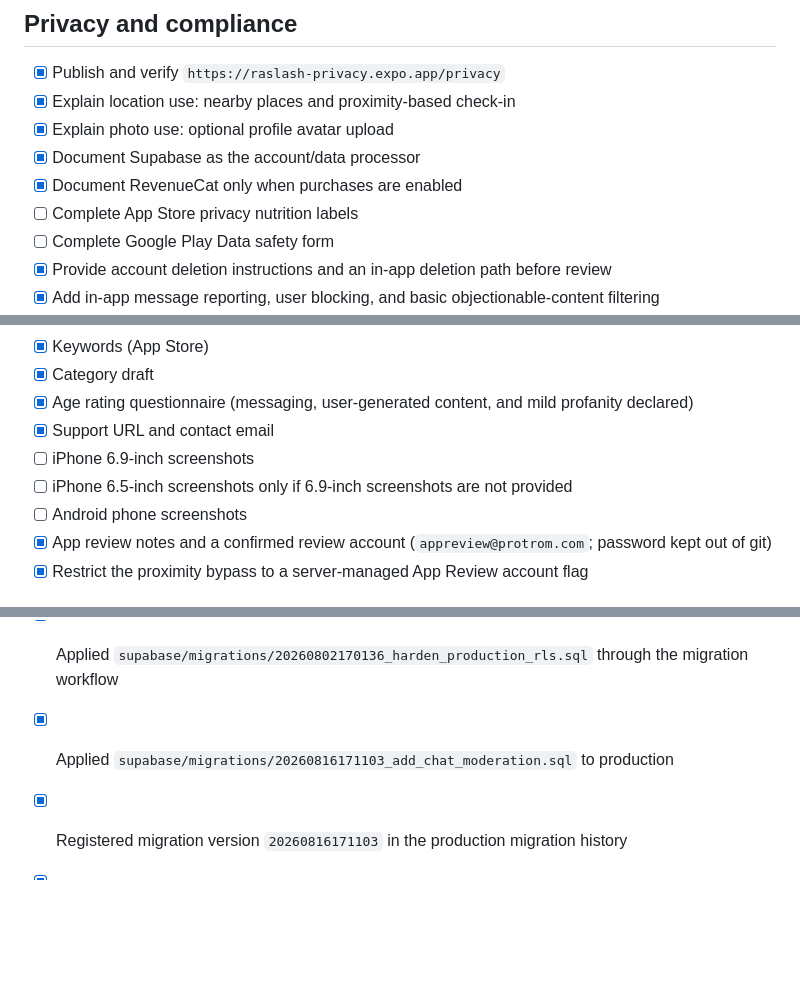
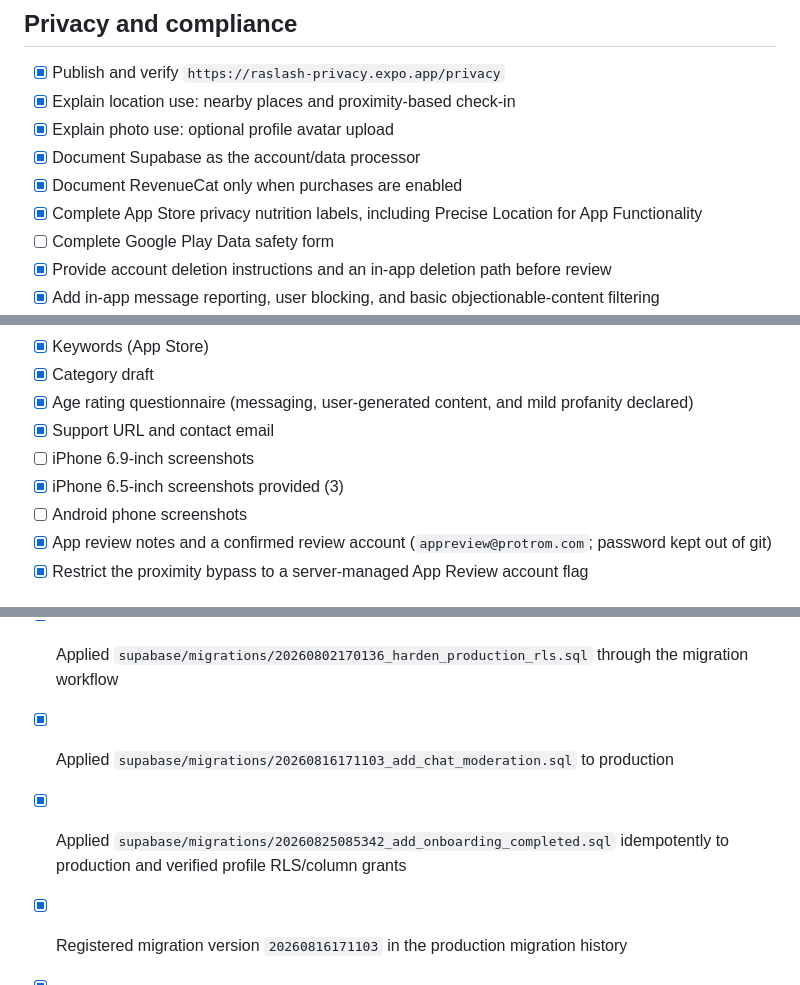
Before and after one commit to protromsoft/raslash, a Markdown page: STORE_RELEASE.md, 3 parts joined by grey strips. GitHub-like rendering; blank space fills up the shorter version.

Commit message:
Update store release checklist

```diff
--- a/STORE_RELEASE.md
+++ b/STORE_RELEASE.md
@@ -27,7 +27,7 @@
 - [x] Explain photo use: optional profile avatar upload
 - [x] Document Supabase as the account/data processor
 - [x] Document RevenueCat only when purchases are enabled
-- [ ] Complete App Store privacy nutrition labels
+- [x] Complete App Store privacy nutrition labels, including Precise Location for App Functionality
 - [ ] Complete Google Play Data safety form
 - [x] Provide account deletion instructions and an in-app deletion path before review
 - [x] Add in-app message reporting, user blocking, and basic objectionable-content filtering
@@ -44,7 +44,7 @@
 - [x] Age rating questionnaire (messaging, user-generated content, and mild profanity declared)
 - [x] Support URL and contact email
 - [ ] iPhone 6.9-inch screenshots
-- [ ] iPhone 6.5-inch screenshots only if 6.9-inch screenshots are not provided
+- [x] iPhone 6.5-inch screenshots provided (3)
 - [ ] Android phone screenshots
 - [x] App review notes and a confirmed review account (`appreview@protrom.com`; password kept out of git)
 - [x] Restrict the proximity bypass to a server-managed App Review account flag
@@ -72,6 +72,7 @@
 - [ ] Do not use `supabase/sync_policy.sql` in production
 - [x] Applied `supabase/migrations/20260802170136_harden_production_rls.sql` through the migration workflow
 - [x] Applied `supabase/migrations/20260816171103_add_chat_moderation.sql` to production
+- [x] Applied `supabase/migrations/20260825085342_add_onboarding_completed.sql` idempotently to production and verified profile RLS/column grants
 - [x] Registered migration version `20260816171103` in the production migration history
 - [x] Keep `supabase/rollback/20260802170136_harden_production_rls_rollback.sql` for emergency rollback only
 - [x] Keep `SUPABASE_SERVICE_ROLE_KEY` server-side only
```
